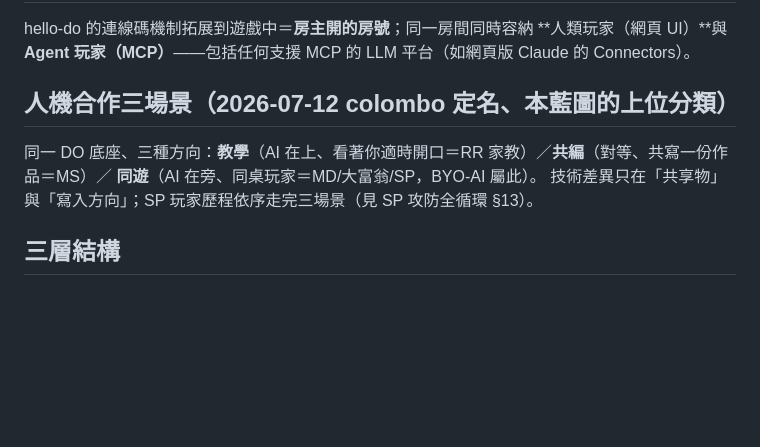
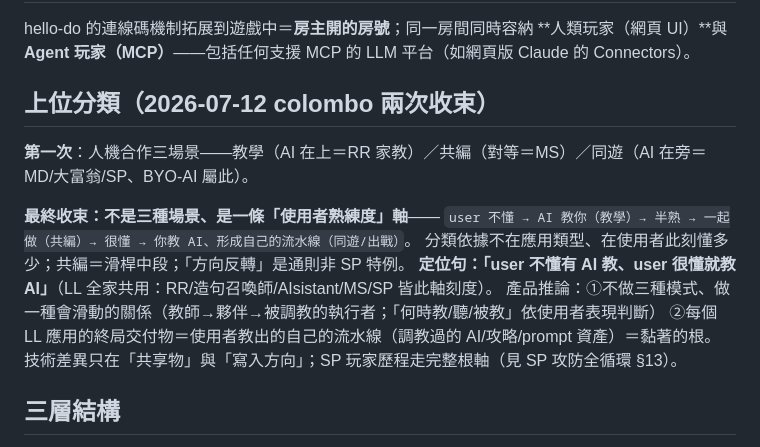
Before and after one commit to colombo0718/strategy-space, a Markdown page: docs/DO房間-人機同桌-MCP藍圖.md, the part around the change. Drawn GitHub-style; blank space fills up the shorter version.

Commit message:
SS藍圖最終收束：三場景→使用者熟練度單軸——「user不懂有AI教、user很懂就教AI」
Co-Authored-By: Claude Opus 4.8 <noreply@anthropic.com>

```diff
--- a/docs/DO房間-人機同桌-MCP藍圖.md
+++ b/docs/DO房間-人機同桌-MCP藍圖.md
@@ -9,11 +9,17 @@
 hello-do 的連線碼機制拓展到遊戲中＝**房主開的房號**；同一房間同時容納
 **人類玩家（網頁 UI）**與 **Agent 玩家（MCP）**——包括任何支援 MCP 的 LLM 平台（如網頁版 Claude 的 Connectors）。
 
-## 人機合作三場景（2026-07-12 colombo 定名、本藍圖的上位分類）
+## 上位分類（2026-07-12 colombo 兩次收束）
 
-同一 DO 底座、三種方向：**教學**（AI 在上、看著你適時開口＝RR 家教）／**共編**（對等、共寫一份作品＝MS）／
-**同遊**（AI 在旁、同桌玩家＝MD/大富翁/SP，BYO-AI 屬此）。
-技術差異只在「共享物」與「寫入方向」；SP 玩家歷程依序走完三場景（見 SP 攻防全循環 §13）。
+**第一次**：人機合作三場景——教學（AI 在上＝RR 家教）／共編（對等＝MS）／同遊（AI 在旁＝MD/大富翁/SP、BYO-AI 屬此）。
+
+**最終收束：不是三種場景、是一條「使用者熟練度」軸**——
+`user 不懂 → AI 教你（教學）→ 半熟 → 一起做（共編）→ 很懂 → 你教 AI、形成自己的流水線（同遊/出戰）`。
+分類依據不在應用類型、在使用者此刻懂多少；共編＝滑桿中段；「方向反轉」是通則非 SP 特例。
+**定位句：「user 不懂有 AI 教、user 很懂就教 AI」**（LL 全家共用：RR/造句召喚師/AIsistant/MS/SP 皆此軸刻度）。
+產品推論：①不做三種模式、做一種會滑動的關係（教師→夥伴→被調教的執行者；「何時教/聽/被教」依使用者表現判斷）
+②每個 LL 應用的終局交付物＝使用者教出的自己的流水線（調教過的 AI/攻略/prompt 資產）＝黏著的根。
+技術差異只在「共享物」與「寫入方向」；SP 玩家歷程走完整根軸（見 SP 攻防全循環 §13）。
 
 ## 三層結構
 
```
